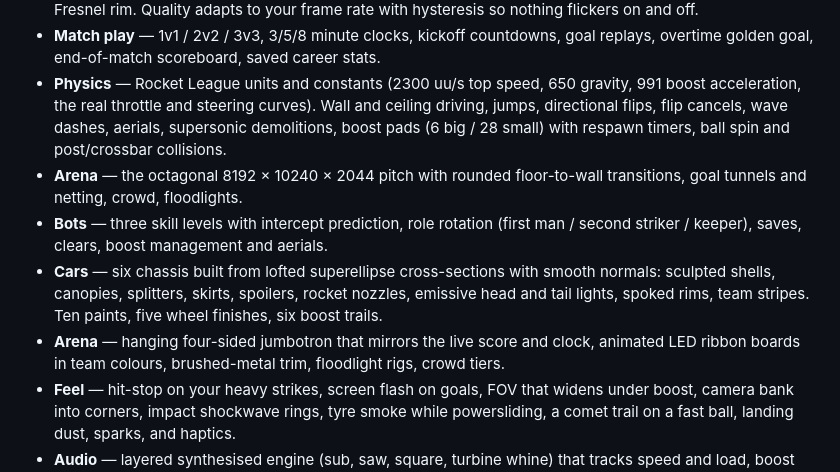
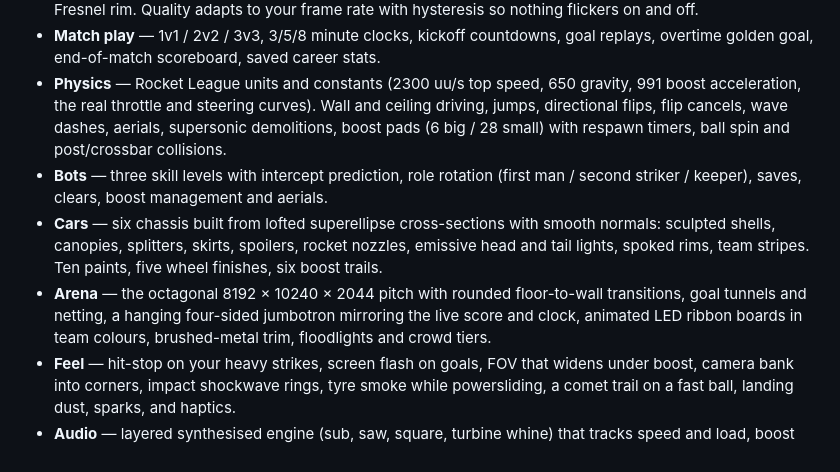
Before and after one commit to awni7617-ship-it/livecoin, a Markdown page: README.md, the part around the change. GitHub-like rendering.

Commit message:
Merge duplicated arena section in README
Co-Authored-By: Claude Opus 5 <noreply@anthropic.com>
Claude-Session: https://claude.ai/code/session_012UfgBBXwjQTDjiC7Eu8EGP

```diff
--- a/README.md
+++ b/README.md
@@ -59,15 +59,14 @@ is the hardest shot in the game. Hold boost into a wall to drive up it.
   acceleration, the real throttle and steering curves). Wall and ceiling driving, jumps,
   directional flips, flip cancels, wave dashes, aerials, supersonic demolitions, boost pads
   (6 big / 28 small) with respawn timers, ball spin and post/crossbar collisions.
-- **Arena** — the octagonal 8192 × 10240 × 2044 pitch with rounded floor-to-wall transitions,
-  goal tunnels and netting, crowd, floodlights.
 - **Bots** — three skill levels with intercept prediction, role rotation (first man / second
   striker / keeper), saves, clears, boost management and aerials.
 - **Cars** — six chassis built from lofted superellipse cross-sections with smooth normals:
   sculpted shells, canopies, splitters, skirts, spoilers, rocket nozzles, emissive head and
   tail lights, spoked rims, team stripes. Ten paints, five wheel finishes, six boost trails.
-- **Arena** — hanging four-sided jumbotron that mirrors the live score and clock, animated
-  LED ribbon boards in team colours, brushed-metal trim, floodlight rigs, crowd tiers.
+- **Arena** — the octagonal 8192 × 10240 × 2044 pitch with rounded floor-to-wall transitions,
+  goal tunnels and netting, a hanging four-sided jumbotron mirroring the live score and clock,
+  animated LED ribbon boards in team colours, brushed-metal trim, floodlights and crowd tiers.
 - **Feel** — hit-stop on your heavy strikes, screen flash on goals, FOV that widens under
   boost, camera bank into corners, impact shockwave rings, tyre smoke while powersliding,
   a comet trail on a fast ball, landing dust, sparks, and haptics.
```
